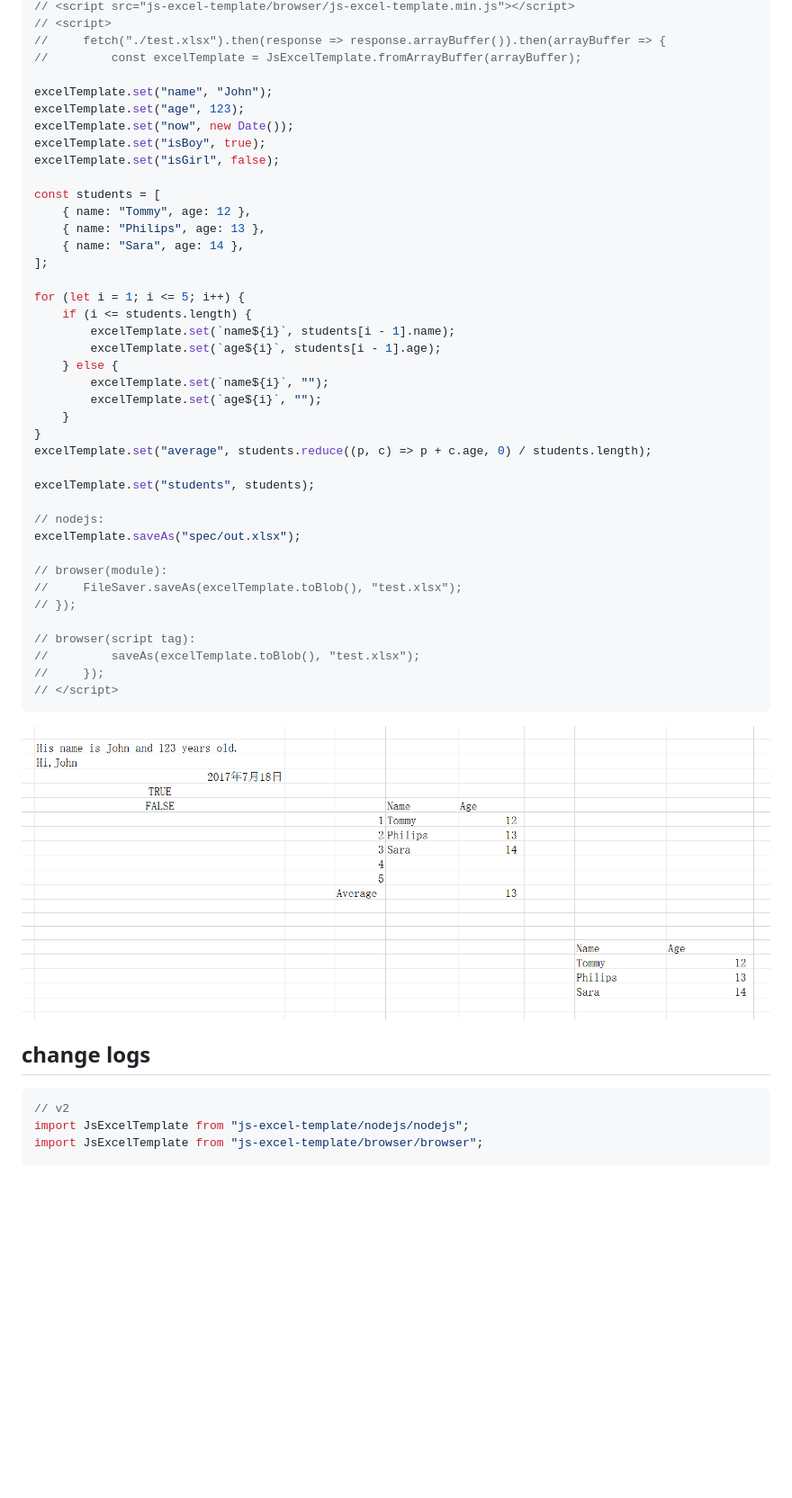
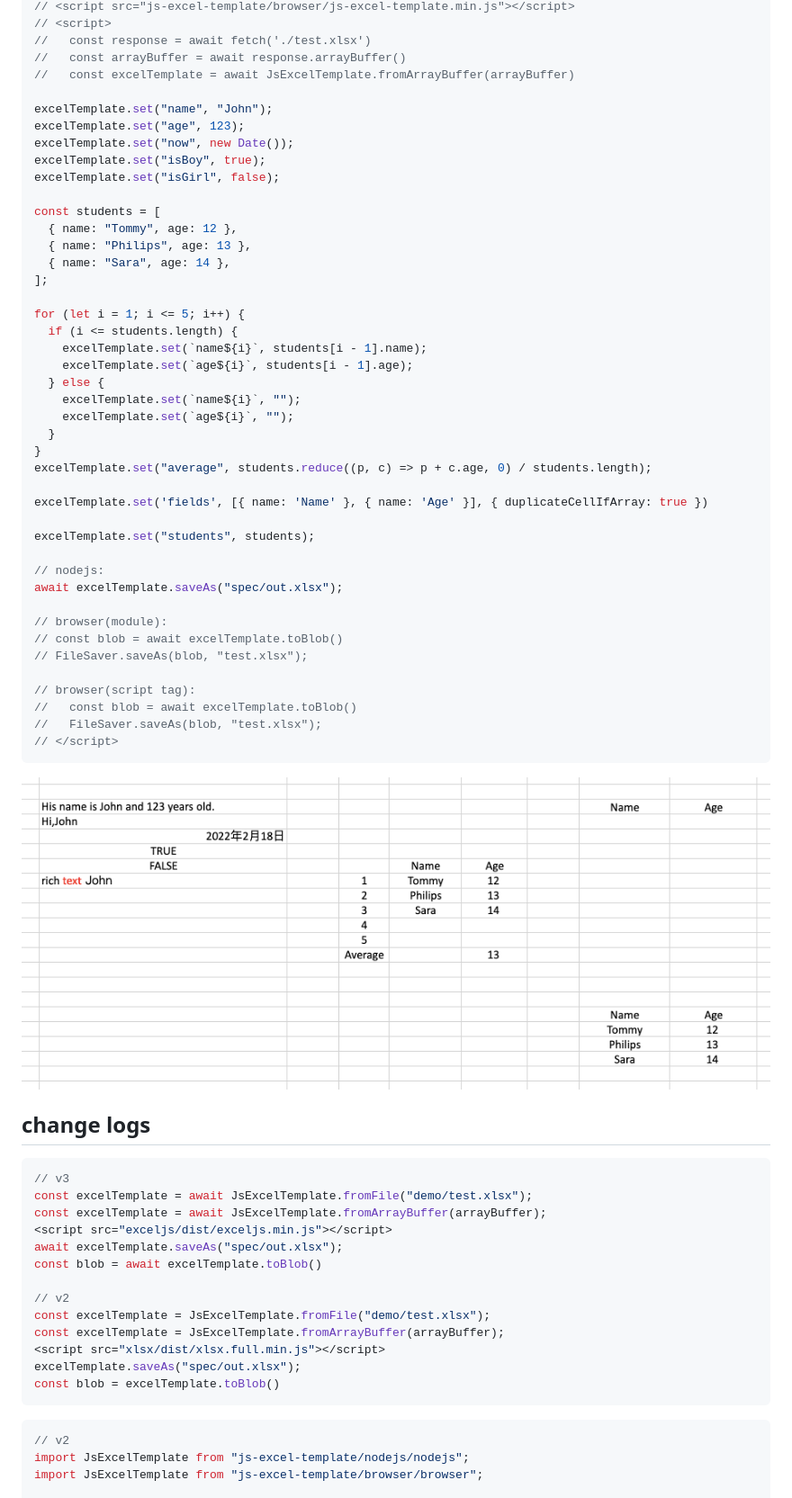
Before and after one commit to plantain-00/js-excel-template, a Markdown page: README.md, the part around the change printed below. Shown: that part at 90% size. GitHub-like rendering; pictures changed too: doc/out.PNG; blank space fills up the shorter version.

Commit message:
feat: use exceljs instead of xlsx

````diff
--- a/README.md
+++ b/README.md
@@ -45,7 +46,8 @@ const excelTemplate = JsExcelTemplate.fromFile("demo/test.xlsx");
 // <script src="js-excel-template/browser/js-excel-template.min.js"></script>
 // <script>
-//     fetch("./test.xlsx").then(response => response.arrayBuffer()).then(arrayBuffer => {
-//         const excelTemplate = JsExcelTemplate.fromArrayBuffer(arrayBuffer);
+//   const response = await fetch('./test.xlsx')
+//   const arrayBuffer = await response.arrayBuffer()
+//   const excelTemplate = await JsExcelTemplate.fromArrayBuffer(arrayBuffer)
 
 excelTemplate.set("name", "John");
 excelTemplate.set("age", 123);
@@ -54,40 +56,58 @@ excelTemplate.set("isBoy", true);
 excelTemplate.set("isGirl", false);
 
 const students = [
-    { name: "Tommy", age: 12 },
-    { name: "Philips", age: 13 },
-    { name: "Sara", age: 14 },
+  { name: "Tommy", age: 12 },
+  { name: "Philips", age: 13 },
+  { name: "Sara", age: 14 },
 ];
 
 for (let i = 1; i <= 5; i++) {
-    if (i <= students.length) {
-        excelTemplate.set(`name${i}`, students[i - 1].name);
-        excelTemplate.set(`age${i}`, students[i - 1].age);
-    } else {
-        excelTemplate.set(`name${i}`, "");
-        excelTemplate.set(`age${i}`, "");
-    }
+  if (i <= students.length) {
+    excelTemplate.set(`name${i}`, students[i - 1].name);
+    excelTemplate.set(`age${i}`, students[i - 1].age);
+  } else {
+    excelTemplate.set(`name${i}`, "");
+    excelTemplate.set(`age${i}`, "");
+  }
 }
 excelTemplate.set("average", students.reduce((p, c) => p + c.age, 0) / students.length);
+
+excelTemplate.set('fields', [{ name: 'Name' }, { name: 'Age' }], { duplicateCellIfArray: true })
 
 excelTemplate.set("students", students);
 
 // nodejs:
-excelTemplate.saveAs("spec/out.xlsx");
+await excelTemplate.saveAs("spec/out.xlsx");
 
 // browser(module):
-//     FileSaver.saveAs(excelTemplate.toBlob(), "test.xlsx");
-// });
+// const blob = await excelTemplate.toBlob()
+// FileSaver.saveAs(blob, "test.xlsx");
 
 // browser(script tag):
-//         saveAs(excelTemplate.toBlob(), "test.xlsx");
-//     });
+//   const blob = await excelTemplate.toBlob()
+//   FileSaver.saveAs(blob, "test.xlsx");
 // </script>
 ```
 
 ![out](https://raw.githubusercontent.com/plantain-00/js-excel-template/master/doc/out.PNG)
 
 ## change logs
+
+```ts
+// v3
+const excelTemplate = await JsExcelTemplate.fromFile("demo/test.xlsx");
+const excelTemplate = await JsExcelTemplate.fromArrayBuffer(arrayBuffer);
+<script src="exceljs/dist/exceljs.min.js"></script>
+await excelTemplate.saveAs("spec/out.xlsx");
+const blob = await excelTemplate.toBlob()
+
+// v2
+const excelTemplate = JsExcelTemplate.fromFile("demo/test.xlsx");
+const excelTemplate = JsExcelTemplate.fromArrayBuffer(arrayBuffer);
+<script src="xlsx/dist/xlsx.full.min.js"></script>
+excelTemplate.saveAs("spec/out.xlsx");
+const blob = excelTemplate.toBlob()
+```
 
 ```ts
 // v2
````
Also changed, not shown: other parts of README.md (+5 -4 lines), spec/js-excel-template.api.md (+6 -6 lines), doc/template.PNG, 9 other files.
